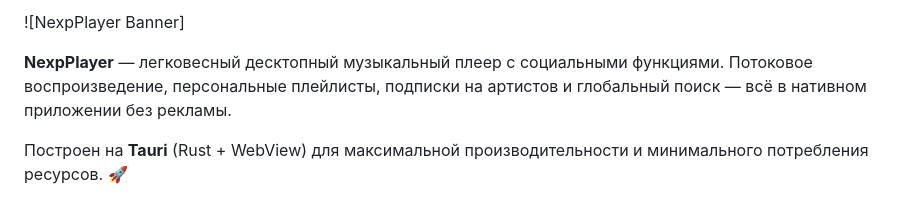
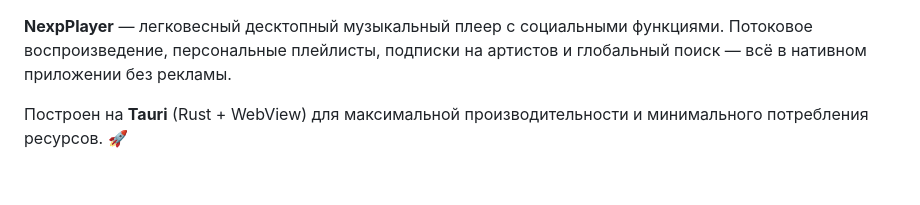
Before and after one commit to Fiuuman/NexpPlayer, a Markdown page: README.md, the part around the change. GitHub-like rendering.

```diff
--- a/README.md
+++ b/README.md
@@ -1,4 +1,4 @@
-![NexpPlayer Banner]
+
 
 
 **NexpPlayer** — легковесный десктопный музыкальный плеер с социальными функциями. Потоковое воспроизведение, персональные плейлисты, подписки на артистов и глобальный поиск — всё в нативном приложении без рекламы.
```
